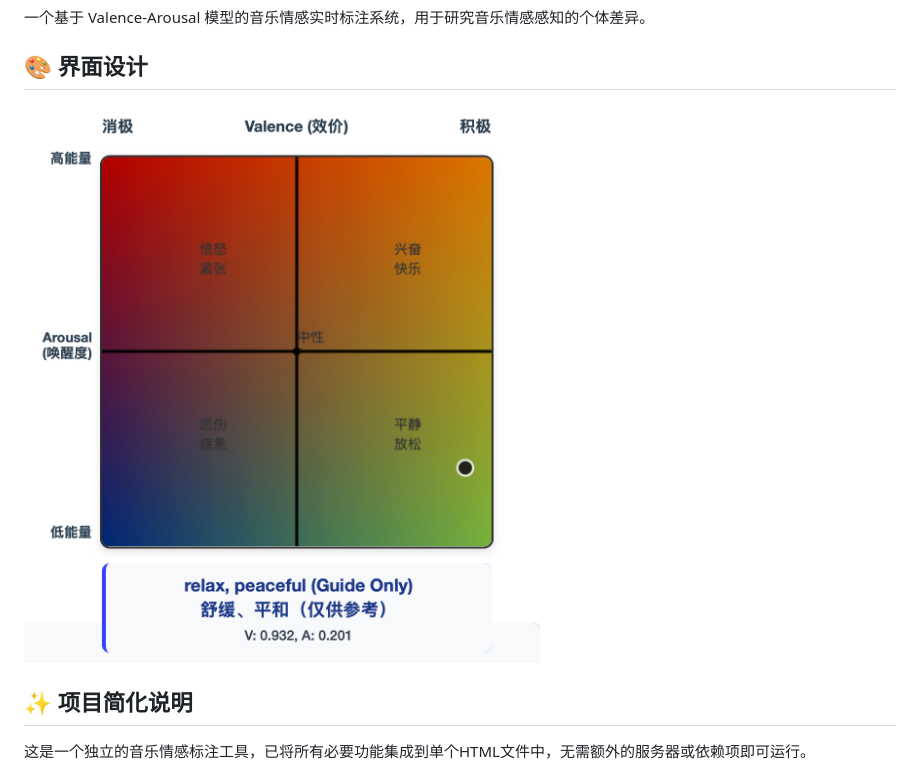
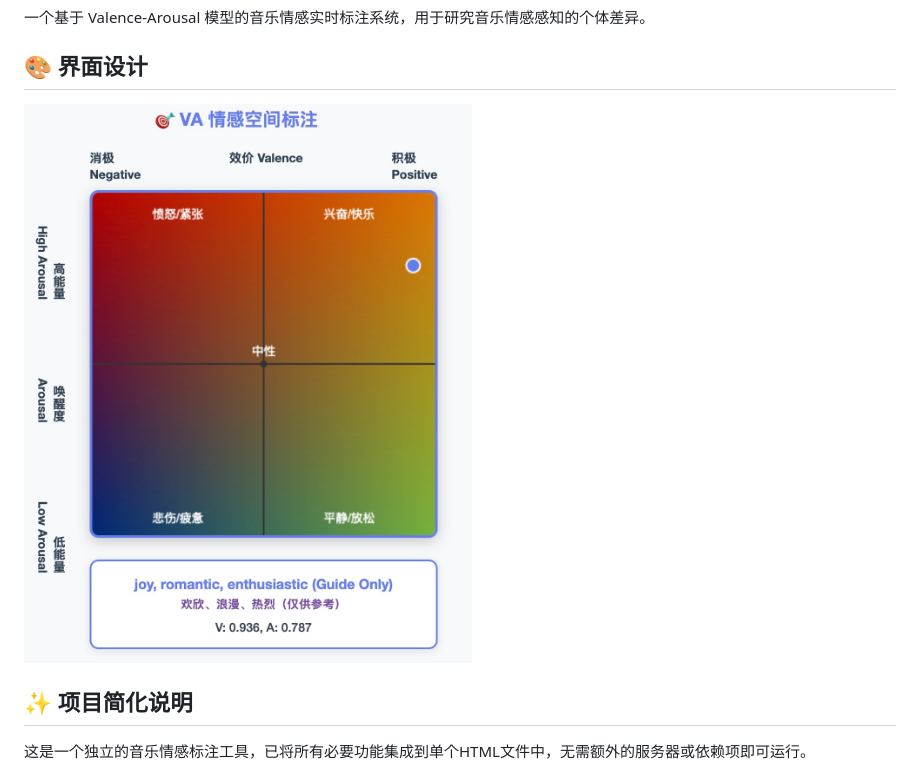
Before and after one commit to souflex56/mood-rater-demo, a Markdown page: README.md, the part around the change. GitHub-like rendering; pictures changed too: interface.png (deleted), interface.png.jpg (added).

```diff
--- a/README.md
+++ b/README.md
@@ -3,7 +3,7 @@
 一个基于 Valence-Arousal 模型的音乐情感实时标注系统，用于研究音乐情感感知的个体差异。
 ## 🎨 界面设计
 
-![应用界面](interface.png)
+![应用界面](interface.png.jpg)
 
 ## ✨ 项目简化说明
 
```
Also changed, not shown: 1 other file.
